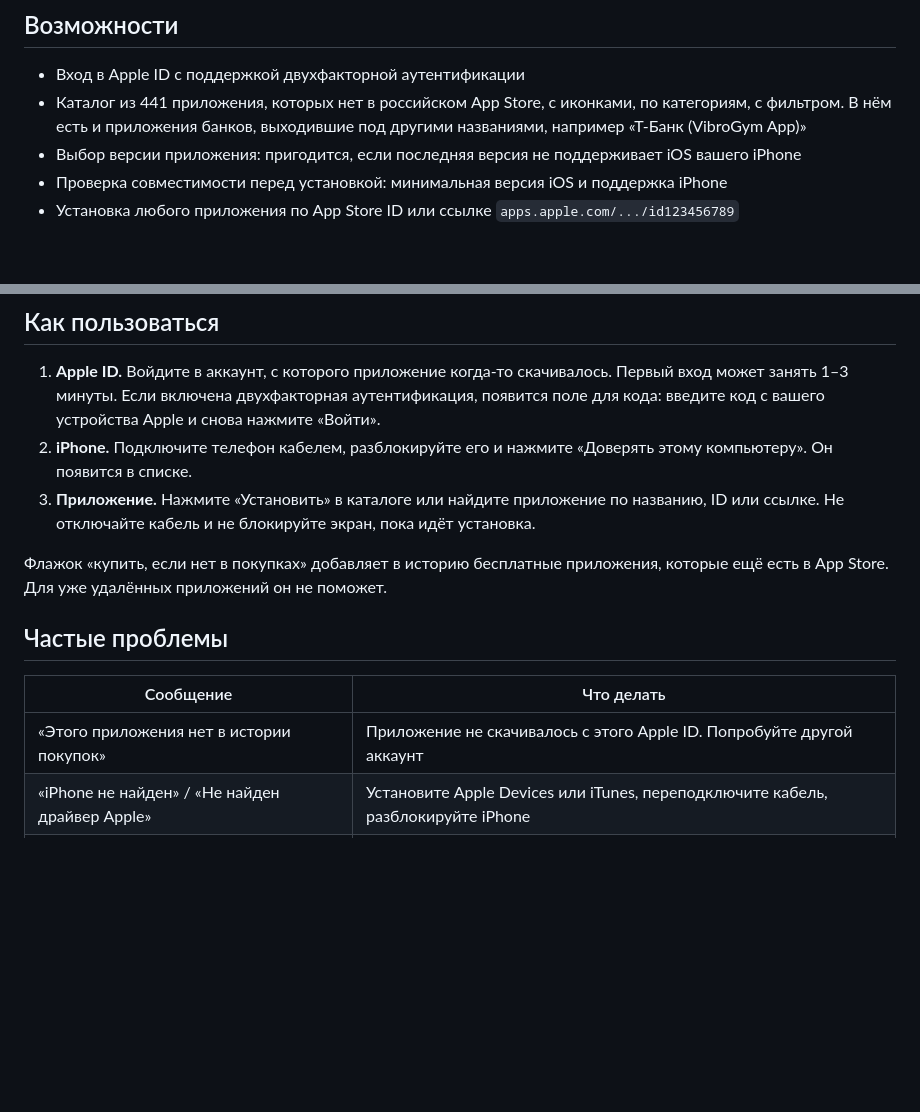
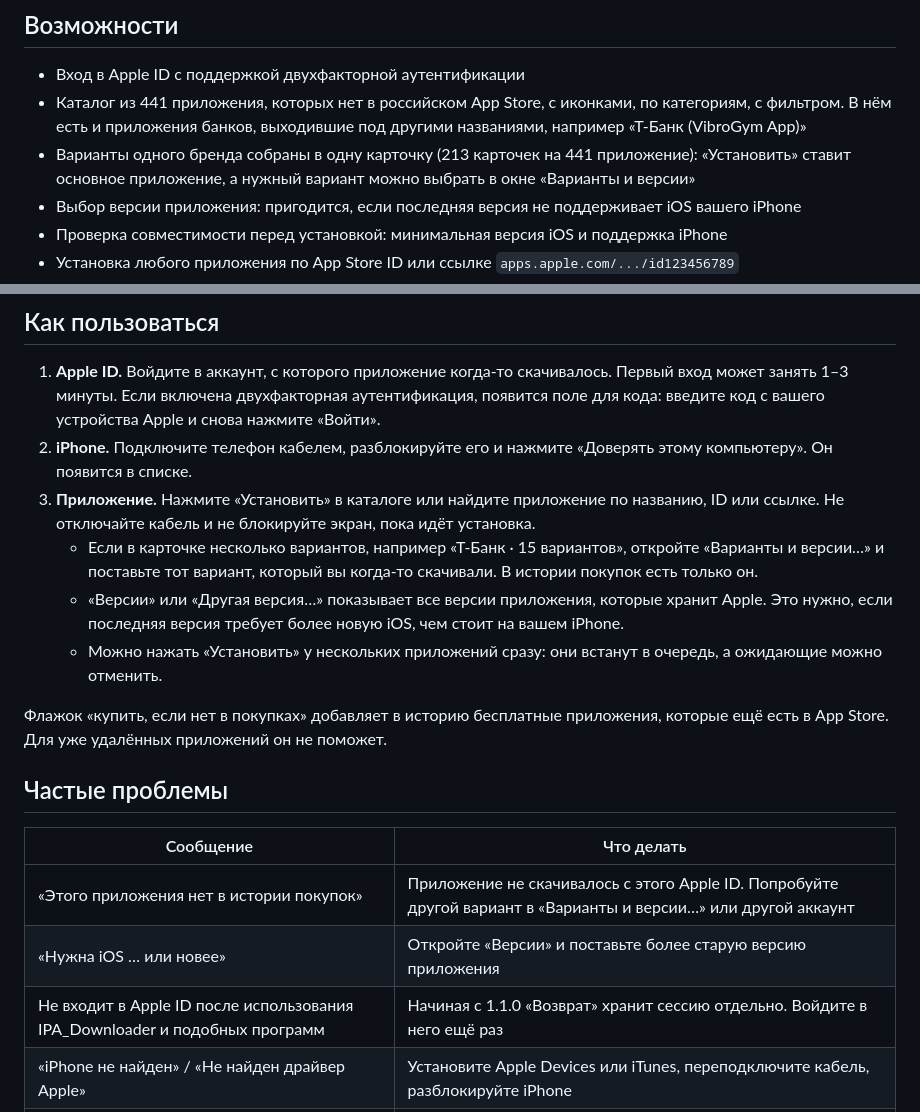
Before and after one commit to n0hard/back-to-iphone, a Markdown page: README.md, 2 parts joined by grey strips. Rendered like a GitHub page; blank space fills up the shorter version.

Commit message:
Update README for variants, versions and queue

```diff
--- a/README.md
+++ b/README.md
@@ -14,6 +14,8 @@
 - Вход в Apple ID с поддержкой двухфакторной аутентификации
 - Каталог из 441 приложения, которых нет в российском App Store, с иконками, по категориям, с фильтром.
   В нём есть и приложения банков, выходившие под другими названиями, например «Т-Банк (VibroGym App)»
+- Варианты одного бренда собраны в одну карточку (213 карточек на 441 приложение): «Установить» ставит
+  основное приложение, а нужный вариант можно выбрать в окне «Варианты и версии»
 - Выбор версии приложения: пригодится, если последняя версия не поддерживает iOS вашего iPhone
 - Проверка совместимости перед установкой: минимальная версия iOS и поддержка iPhone
 - Установка любого приложения по App Store ID или ссылке `apps.apple.com/.../id123456789`
@@ -68,6 +70,11 @@ Python для работы не нужен: внутри уже есть Python,
    Он появится в списке.
 3. **Приложение.** Нажмите «Установить» в каталоге или найдите приложение по названию, ID или ссылке.
    Не отключайте кабель и не блокируйте экран, пока идёт установка.
+   - Если в карточке несколько вариантов, например «Т-Банк · 15 вариантов», откройте «Варианты и версии…»
+     и поставьте тот вариант, который вы когда-то скачивали. В истории покупок есть только он.
+   - «Версии» или «Другая версия…» показывает все версии приложения, которые хранит Apple. Это нужно,
+     если последняя версия требует более новую iOS, чем стоит на вашем iPhone.
+   - Можно нажать «Установить» у нескольких приложений сразу: они встанут в очередь, а ожидающие можно отменить.
 
 Флажок «купить, если нет в покупках» добавляет в историю бесплатные приложения, которые ещё есть в App Store.
 Для уже удалённых приложений он не поможет.
@@ -76,7 +83,9 @@ Python для работы не нужен: внутри уже есть Python,
 
 | Сообщение | Что делать |
 |---|---|
-| «Этого приложения нет в истории покупок» | Приложение не скачивалось с этого Apple ID. Попробуйте другой аккаунт |
+| «Этого приложения нет в истории покупок» | Приложение не скачивалось с этого Apple ID. Попробуйте другой вариант в «Варианты и версии…» или другой аккаунт |
+| «Нужна iOS … или новее» | Откройте «Версии» и поставьте более старую версию приложения |
+| Не входит в Apple ID после использования IPA_Downloader и подобных программ | Начиная с 1.1.0 «Возврат» хранит сессию отдельно. Войдите в него ещё раз |
 | «iPhone не найден» / «Не найден драйвер Apple» | Установите Apple Devices или iTunes, переподключите кабель, разблокируйте iPhone |
 | «Нажмите „Доверять этому компьютеру“» | Разблокируйте iPhone и подтвердите доверие во всплывающем окне |
 | Не приходят push-уведомления | Для части удалённых приложений Apple отключила пуши. Это ограничение Apple |
```
